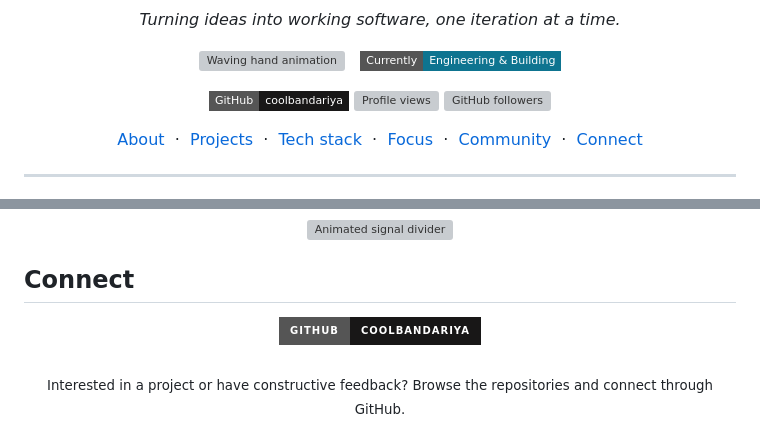
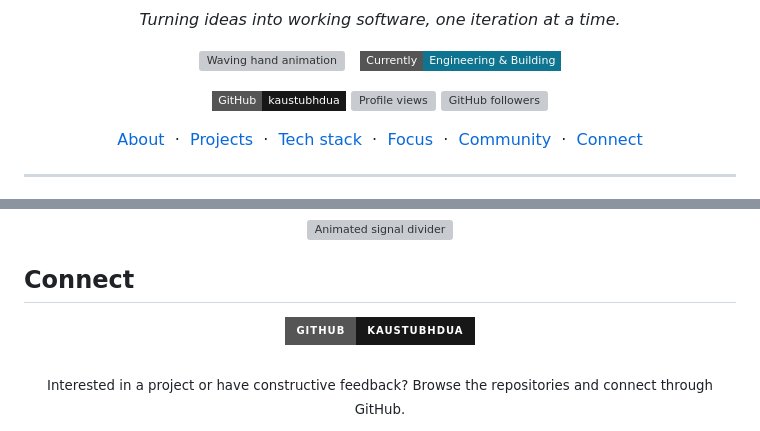
Before and after one commit to coolbandariya/Coolbandariya, a Markdown page: README.md, 2 parts joined by grey strips. Drawn GitHub-style; badges without logos; grey boxes are pictures that could not be loaded.

Commit message:
fix: update profile links after GitHub username change

```diff
--- a/README.md
+++ b/README.md
@@ -12,9 +12,9 @@
 <p align="center"><img src="https://media.giphy.com/media/hvRJCLFzcasrR4ia7z/giphy.gif" width="32" alt="Waving hand animation"> &nbsp; <img src="https://img.shields.io/badge/Currently-Engineering%20%26%20Building-0e7490?style=flat-square&logo=github" alt="Currently engineering and building"></p>
 
 <p>
-  <a href="https://github.com/coolbandariya"><img src="https://img.shields.io/badge/GitHub-coolbandariya-181717?style=flat-square&logo=github" alt="GitHub profile"></a>
-  <img src="https://komarev.com/ghpvc/?username=coolbandariya&style=flat-square&label=Profile%20views&color=0e7490" alt="Profile views">
-  <img src="https://img.shields.io/github/followers/coolbandariya?style=flat-square&label=Followers&color=0e7490" alt="GitHub followers">
+  <a href="https://github.com/kaustubhdua"><img src="https://img.shields.io/badge/GitHub-kaustubhdua-181717?style=flat-square&logo=github" alt="GitHub profile"></a>
+  <img src="https://komarev.com/ghpvc/?username=kaustubhdua&style=flat-square&label=Profile%20views&color=0e7490" alt="Profile views">
+  <img src="https://img.shields.io/github/followers/kaustubhdua?style=flat-square&label=Followers&color=0e7490" alt="GitHub followers">
 </p>
 
 <a href="#about">About</a> &nbsp;·&nbsp; <a href="#projects">Projects</a> &nbsp;·&nbsp; <a href="#toolbox">Tech stack</a> &nbsp;·&nbsp; <a href="#focus">Focus</a> &nbsp;·&nbsp; <a href="#community">Community</a> &nbsp;·&nbsp; <a href="#connect">Connect</a>
@@ -237,7 +237,7 @@ I value useful, well-scoped contributions and thoughtful feedback.
 ## Connect
 
 <div align="center">
-  <a href="https://github.com/coolbandariya"><img src="https://img.shields.io/badge/GitHub-coolbandariya-181717?style=for-the-badge&logo=github" alt="GitHub profile"></a>
+  <a href="https://github.com/kaustubhdua"><img src="https://img.shields.io/badge/GitHub-kaustubhdua-181717?style=for-the-badge&logo=github" alt="GitHub profile"></a>
   <br><br>
   <sub>Interested in a project or have constructive feedback? Browse the repositories and connect through GitHub.</sub>
 </div>
```
Also changed, not shown: other parts of README.md (+17 -17 lines).
